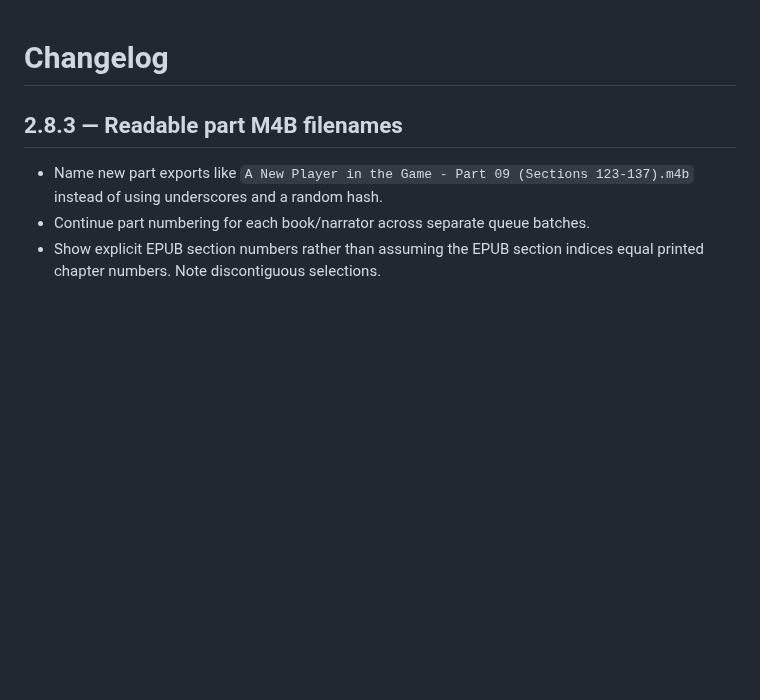
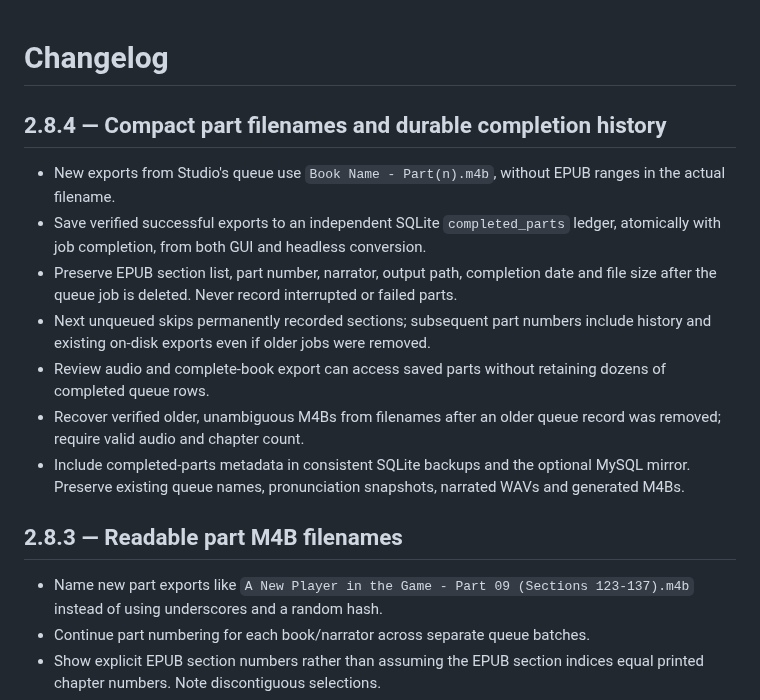
Before and after one commit to howellg/AudiobookAI, a Markdown page: CHANGELOG.md, the part around the change. Drawn GitHub-style; blank space fills up the shorter version.

Commit message:
Add 2.8.4 completed-part metadata and simplified filename release notes

```diff
--- a/CHANGELOG.md
+++ b/CHANGELOG.md
@@ -1,4 +1,24 @@
 # Changelog
+
+## 2.8.4 — Compact part filenames and durable completion history
+
+- New exports from Studio's queue use `Book Name - Part(n).m4b`,
+  without EPUB ranges in the actual filename.
+- Save verified successful exports to an independent SQLite `completed_parts`
+  ledger, atomically with job completion, from both GUI and headless conversion.
+- Preserve EPUB section list, part number, narrator, output path, completion
+  date and file size after the queue job is deleted. Never record interrupted
+  or failed parts.
+- Next unqueued skips permanently recorded sections; subsequent part numbers
+  include history and existing on-disk exports even if older jobs were removed.
+- Review audio and complete-book export can access saved parts without
+  retaining dozens of completed queue rows.
+- Recover verified older, unambiguous M4Bs from filenames after an older queue
+  record was removed; require valid audio and chapter count.
+- Include completed-parts metadata in consistent SQLite backups and the
+  optional MySQL mirror. Preserve existing queue names, pronunciation
+  snapshots, narrated WAVs and generated M4Bs.
+
 
 ## 2.8.3 — Readable part M4B filenames
 
```
